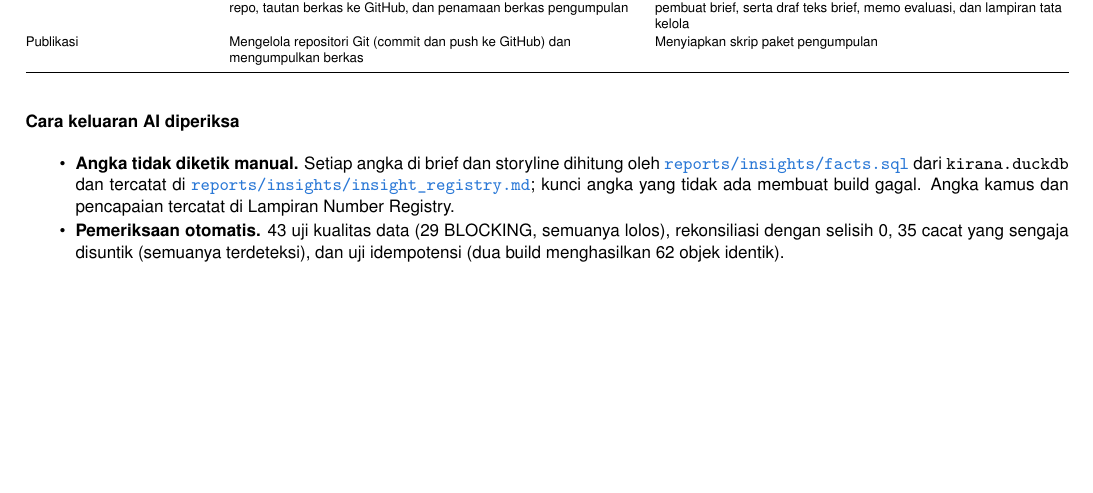
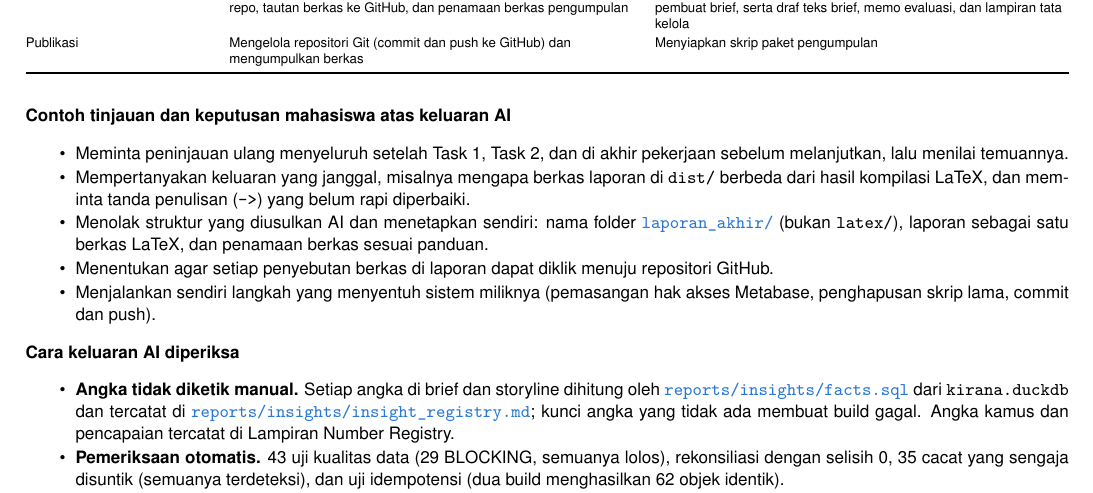
Before and after one commit to titan2903/kirana-omnichannel-performance-intelligence, a LaTeX document (laporan_akhir/UAS_BI_24120500031_TitanioYudista_Laporan.tex): part of page 19 of 31, cut so that both start at the same text, the shorter picture padded with empty space. Compiled offline with pdfLaTeX.

Commit message:
Add examples of student review and decisions on AI outputs in documentation

```diff
--- a/laporan_akhir/UAS_BI_24120500031_TitanioYudista_Laporan.tex
+++ b/laporan_akhir/UAS_BI_24120500031_TitanioYudista_Laporan.tex
@@ -1693,6 +1693,22 @@ Publikasi & Mengelola repositori Git (commit dan push ke GitHub) dan mengumpulka
 \end{longtable}
 }
 
+\textbf{Contoh tinjauan dan keputusan mahasiswa atas keluaran AI}
+
+\begin{itemize}
+\tightlist
+\item
+  Meminta peninjauan ulang menyeluruh setelah Task 1, Task 2, dan di akhir pekerjaan sebelum melanjutkan, lalu menilai temuannya.
+\item
+  Mempertanyakan keluaran yang janggal, misalnya mengapa berkas laporan di \texttt{dist/} berbeda dari hasil kompilasi LaTeX, dan meminta tanda penulisan (\texttt{-\textgreater{}}) yang belum rapi diperbaiki.
+\item
+  Menolak struktur yang diusulkan AI dan menetapkan sendiri: nama folder \href{https://github.com/titan2903/kirana-omnichannel-performance-intelligence/tree/master/laporan_akhir}{\texttt{laporan\_\allowbreak{}akhir/}} (bukan \texttt{latex/}), laporan sebagai satu berkas LaTeX, dan penamaan berkas sesuai panduan.
+\item
+  Menentukan agar setiap penyebutan berkas di laporan dapat diklik menuju repositori GitHub.
+\item
+  Menjalankan sendiri langkah yang menyentuh sistem miliknya (pemasangan hak akses Metabase, penghapusan skrip lama, commit dan push).
+\end{itemize}
+
 \textbf{Cara keluaran AI diperiksa}
 
 \begin{itemize}
```
Also changed, not shown: reports/D_pernyataan_ai.md (+8 -0 lines).
